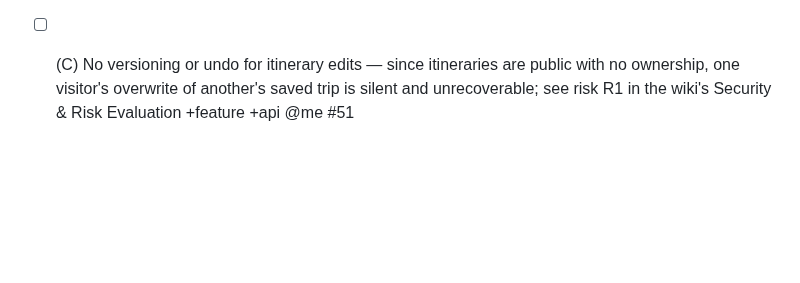
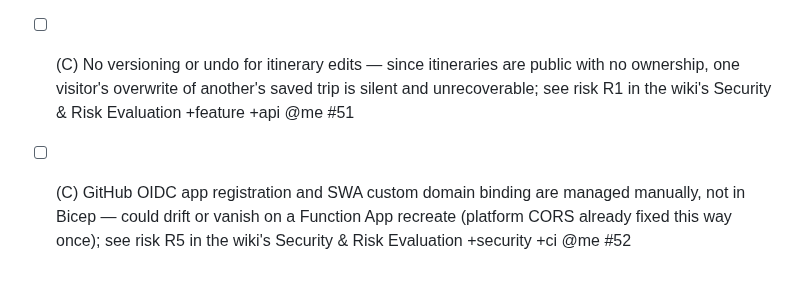
Before and after one commit to toinevl/nordicHolidays, a Markdown page: wishlist.md, the part around the change. GitHub-like rendering; blank space fills up the shorter version.

Commit message:
docs(wishlist): track #52 (manually-managed cloud resources drift risk)
Follow-up from risk R5 in the Security & Risk Evaluation wiki page —
the only remaining register row marked Open besides R2 (#50).

```diff
--- a/wishlist.md
+++ b/wishlist.md
@@ -85,3 +85,4 @@ Grounded in gaps found during the CORS hotfix and the architecture review. A = s
 - [x] (B) Post-deploy API smoke test was stale (still asserted the pre-#47 401-without-owner contract, failing every deploy since) and never exercised `GET /itineraries/{id}` — the one path that would have caught #48 before users hit it; updated assertion and added a real get-by-id check through the live host +ci +testing @me #49
 - [ ] (B) No rate limit on itinerary writes (`save`/`patch`) — unlike `/api/generate`, nothing stops a script from spamming the shared table with junk trips or driving up storage cost; see risk R2 in the wiki's Security & Risk Evaluation +security +api @me #50
 - [ ] (C) No versioning or undo for itinerary edits — since itineraries are public with no ownership, one visitor's overwrite of another's saved trip is silent and unrecoverable; see risk R1 in the wiki's Security & Risk Evaluation +feature +api @me #51
+- [ ] (C) GitHub OIDC app registration and SWA custom domain binding are managed manually, not in Bicep — could drift or vanish on a Function App recreate (platform CORS already fixed this way once); see risk R5 in the wiki's Security & Risk Evaluation +security +ci @me #52
```
